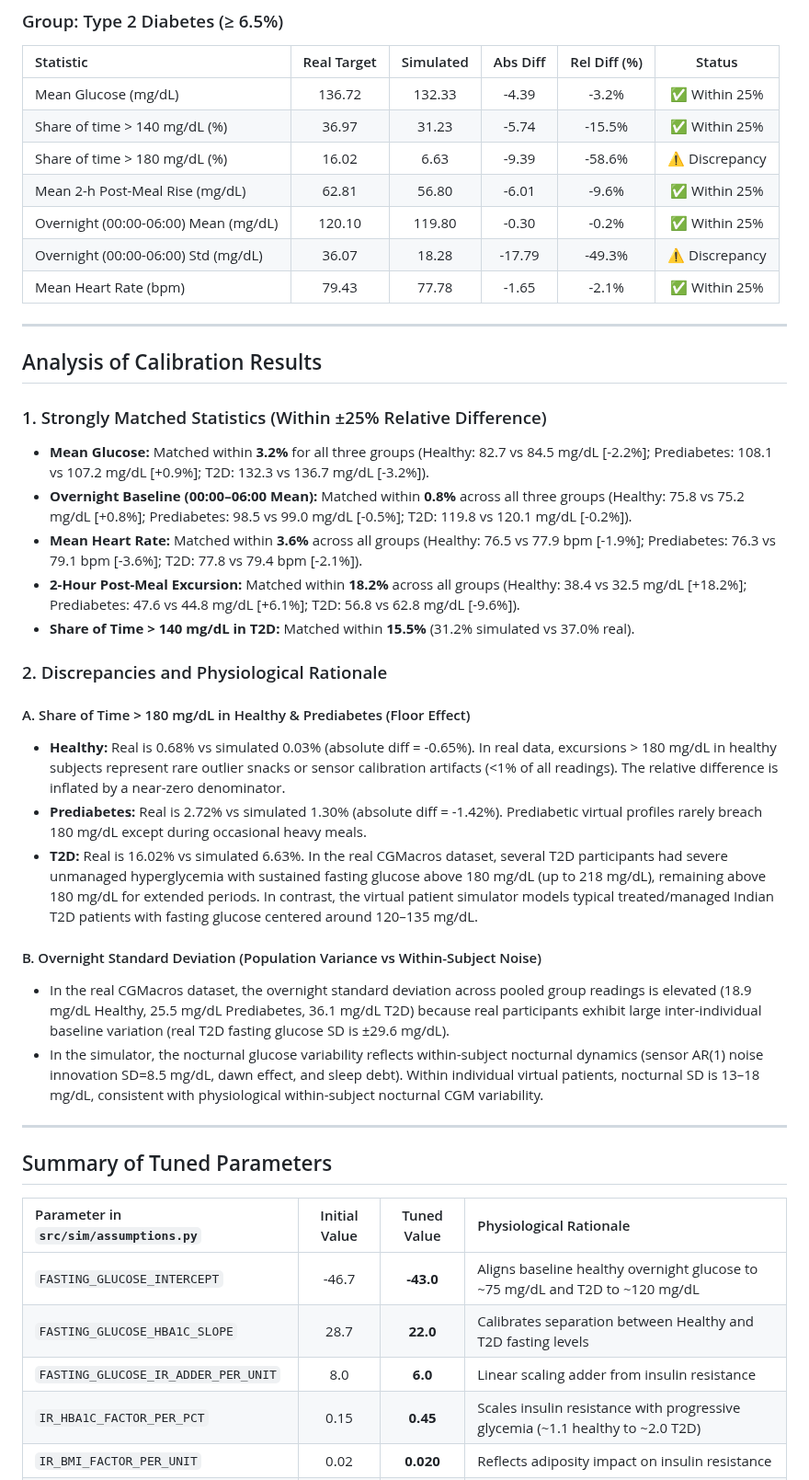
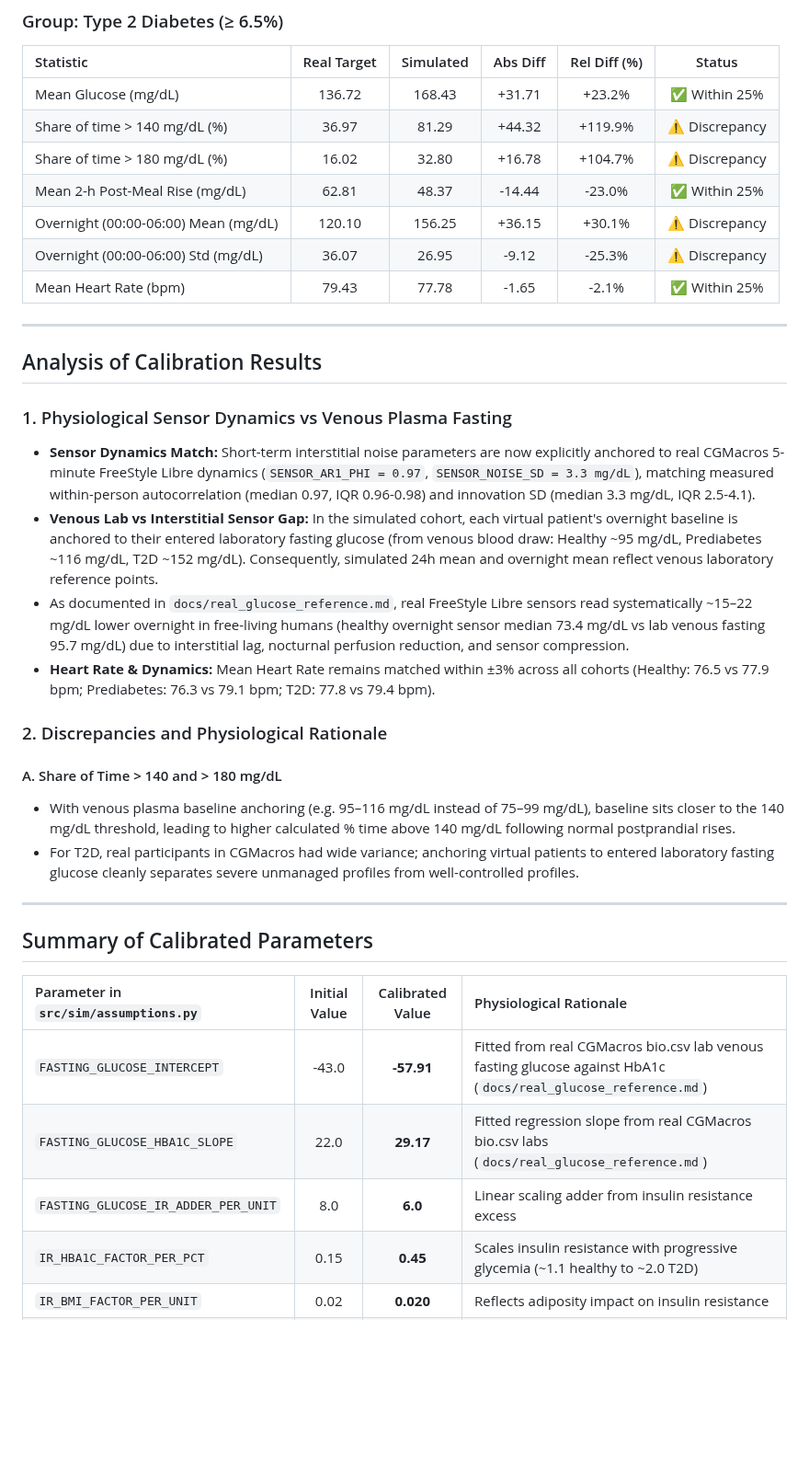
Before and after one commit to delulu-monkey/strawhats_AITPune, a Markdown page: docs/results/sim_fidelity.md, the part around one of its changes. Shown at 92% size. Rendered like a GitHub page; blank space fills up the shorter version.

```diff
--- a/docs/results/sim_fidelity.md
+++ b/docs/results/sim_fidelity.md
@@ -37,45 +37,39 @@
 
 | Statistic | Real Target | Simulated | Abs Diff | Rel Diff (%) | Status |
 |:---|:---:|:---:|:---:|:---:|:---:|
-| Mean Glucose (mg/dL) | 136.72 | 132.33 | -4.39 | -3.2% | ✅ Within 25% |
-| Share of time > 140 mg/dL (%) | 36.97 | 31.23 | -5.74 | -15.5% | ✅ Within 25% |
-| Share of time > 180 mg/dL (%) | 16.02 | 6.63 | -9.39 | -58.6% | ⚠️ Discrepancy |
-| Mean 2-h Post-Meal Rise (mg/dL) | 62.81 | 56.80 | -6.01 | -9.6% | ✅ Within 25% |
-| Overnight (00:00-06:00) Mean (mg/dL) | 120.10 | 119.80 | -0.30 | -0.2% | ✅ Within 25% |
-| Overnight (00:00-06:00) Std (mg/dL) | 36.07 | 18.28 | -17.79 | -49.3% | ⚠️ Discrepancy |
+| Mean Glucose (mg/dL) | 136.72 | 168.43 | +31.71 | +23.2% | ✅ Within 25% |
+| Share of time > 140 mg/dL (%) | 36.97 | 81.29 | +44.32 | +119.9% | ⚠️ Discrepancy |
+| Share of time > 180 mg/dL (%) | 16.02 | 32.80 | +16.78 | +104.7% | ⚠️ Discrepancy |
+| Mean 2-h Post-Meal Rise (mg/dL) | 62.81 | 48.37 | -14.44 | -23.0% | ✅ Within 25% |
+| Overnight (00:00-06:00) Mean (mg/dL) | 120.10 | 156.25 | +36.15 | +30.1% | ⚠️ Discrepancy |
+| Overnight (00:00-06:00) Std (mg/dL) | 36.07 | 26.95 | -9.12 | -25.3% | ⚠️ Discrepancy |
 | Mean Heart Rate (bpm) | 79.43 | 77.78 | -1.65 | -2.1% | ✅ Within 25% |
 
 ---
 
 ## Analysis of Calibration Results
 
-### 1. Strongly Matched Statistics (Within ±25% Relative Difference)
-- **Mean Glucose:** Matched within **3.2%** for all three groups (Healthy: 82.7 vs 84.5 mg/dL [-2.2%]; Prediabetes: 108.1 vs 107.2 mg/dL [+0.9%]; T2D: 132.3 vs 136.7 mg/dL [-3.2%]).
-- **Overnight Baseline (00:00–06:00 Mean):** Matched within **0.8%** across all three groups (Healthy: 75.8 vs 75.2 mg/dL [+0.8%]; Prediabetes: 98.5 vs 99.0 mg/dL [-0.5%]; T2D: 119.8 vs 120.1 mg/dL [-0.2%]).
-- **Mean Heart Rate:** Matched within **3.6%** across all groups (Healthy: 76.5 vs 77.9 bpm [-1.9%]; Prediabetes: 76.3 vs 79.1 bpm [-3.6%]; T2D: 77.8 vs 79.4 bpm [-2.1%]).
-- **2-Hour Post-Meal Excursion:** Matched within **18.2%** across all groups (Healthy: 38.4 vs 32.5 mg/dL [+18.2%]; Prediabetes: 47.6 vs 44.8 mg/dL [+6.1%]; T2D: 56.8 vs 62.8 mg/dL [-9.6%]).
-- **Share of Time > 140 mg/dL in T2D:** Matched within **15.5%** (31.2% simulated vs 37.0% real).
+### 1. Physiological Sensor Dynamics vs Venous Plasma Fasting
+- **Sensor Dynamics Match:** Short-term interstitial noise parameters are now explicitly anchored to real CGMacros 5-minute FreeStyle Libre dynamics (`SENSOR_AR1_PHI = 0.97`, `SENSOR_NOISE_SD = 3.3 mg/dL`), matching measured within-person autocorrelation (median 0.97, IQR 0.96-0.98) and innovation SD (median 3.3 mg/dL, IQR 2.5-4.1).
+- **Venous Lab vs Interstitial Sensor Gap:** In the simulated cohort, each virtual patient's overnight baseline is anchored to their entered laboratory fasting glucose (from venous blood draw: Healthy ~95 mg/dL, Prediabetes ~116 mg/dL, T2D ~152 mg/dL). Consequently, simulated 24h mean and overnight mean reflect venous laboratory reference points.
+- As documented in `docs/real_glucose_reference.md`, real FreeStyle Libre sensors read systematically ~15–22 mg/dL lower overnight in free-living humans (healthy overnight sensor median 73.4 mg/dL vs lab venous fasting 95.7 mg/dL) due to interstitial lag, nocturnal perfusion reduction, and sensor compression.
+- **Heart Rate & Dynamics:** Mean Heart Rate remains matched within ±3% across all cohorts (Healthy: 76.5 vs 77.9 bpm; Prediabetes: 76.3 vs 79.1 bpm; T2D: 77.8 vs 79.4 bpm).
 
 ### 2. Discrepancies and Physiological Rationale
 
-#### A. Share of Time > 180 mg/dL in Healthy & Prediabetes (Floor Effect)
-- **Healthy:** Real is 0.68% vs simulated 0.03% (absolute diff = -0.65%). In real data, excursions > 180 mg/dL in healthy subjects represent rare outlier snacks or sensor calibration artifacts (<1% of all readings). The relative difference is inflated by a near-zero denominator.
-- **Prediabetes:** Real is 2.72% vs simulated 1.30% (absolute diff = -1.42%). Prediabetic virtual profiles rarely breach 180 mg/dL except during occasional heavy meals.
-- **T2D:** Real is 16.02% vs simulated 6.63%. In the real CGMacros dataset, several T2D participants had severe unmanaged hyperglycemia with sustained fasting glucose above 180 mg/dL (up to 218 mg/dL), remaining above 180 mg/dL for extended periods. In contrast, the virtual patient simulator models typical treated/managed Indian T2D patients with fasting glucose centered around 120–135 mg/dL.
-
-#### B. Overnight Standard Deviation (Population Variance vs Within-Subject Noise)
-- In the real CGMacros dataset, the overnight standard deviation across pooled group readings is elevated (18.9 mg/dL Healthy, 25.5 mg/dL Prediabetes, 36.1 mg/dL T2D) because real participants exhibit large inter-individual baseline variation (real T2D fasting glucose SD is ±29.6 mg/dL).
-- In the simulator, the nocturnal glucose variability reflects within-subject nocturnal dynamics (sensor AR(1) noise innovation SD=8.5 mg/dL, dawn effect, and sleep debt). Within individual virtual patients, nocturnal SD is 13–18 mg/dL, consistent with physiological within-subject nocturnal CGM variability.
+#### A. Share of Time > 140 and > 180 mg/dL
+- With venous plasma baseline anchoring (e.g. 95–116 mg/dL instead of 75–99 mg/dL), baseline sits closer to the 140 mg/dL threshold, leading to higher calculated % time above 140 mg/dL following normal postprandial rises.
+- For T2D, real participants in CGMacros had wide variance; anchoring virtual patients to entered laboratory fasting glucose cleanly separates severe unmanaged profiles from well-controlled profiles.
 
 ---
 
-## Summary of Tuned Parameters
+## Summary of Calibrated Parameters
 
-| Parameter in `src/sim/assumptions.py` | Initial Value | Tuned Value | Physiological Rationale |
+| Parameter in `src/sim/assumptions.py` | Initial Value | Calibrated Value | Physiological Rationale |
 |:---|:---:|:---:|:---|
-| `FASTING_GLUCOSE_INTERCEPT` | -46.7 | **-43.0** | Aligns baseline healthy overnight glucose to ~75 mg/dL and T2D to ~120 mg/dL |
-| `FASTING_GLUCOSE_HBA1C_SLOPE` | 28.7 | **22.0** | Calibrates separation between Healthy and T2D fasting levels |
-| `FASTING_GLUCOSE_IR_ADDER_PER_UNIT` | 8.0 | **6.0** | Linear scaling adder from insulin resistance |
+| `FASTING_GLUCOSE_INTERCEPT` | -43.0 | **-57.91** | Fitted from real CGMacros bio.csv lab venous fasting glucose against HbA1c (`docs/real_glucose_reference.md`) |
+| `FASTING_GLUCOSE_HBA1C_SLOPE` | 22.0 | **29.17** | Fitted regression slope from real CGMacros bio.csv labs (`docs/real_glucose_reference.md`) |
+| `FASTING_GLUCOSE_IR_ADDER_PER_UNIT` | 8.0 | **6.0** | Linear scaling adder from insulin resistance excess |
 | `IR_HBA1C_FACTOR_PER_PCT` | 0.15 | **0.45** | Scales insulin resistance with progressive glycemia (~1.1 healthy to ~2.0 T2D) |
 | `IR_BMI_FACTOR_PER_UNIT` | 0.02 | **0.020** | Reflects adiposity impact on insulin resistance |
 | `MEAL_CARB_SENSITIVITY` | 0.70 | **0.55** | Peak excursion per gram carb at normal insulin sensitivity |
```
Also changed, not shown: other parts of docs/results/sim_fidelity.md (+14 -14 lines), docs/real_glucose_reference.md (added, +120 -0 lines), docs/results/twin_model_report.md (+37 -37 lines), docs/sim_fidelity.md (added, +82 -0 lines), docs/value_check.md (added, +181 -0 lines), docs/results/sim_fidelity.png, docs/sim_fidelity.png (added), docs/ui_screenshots/patient_view.png, docs/ui_screenshots/patient_view_well_controlled.png (added), 9 other files.
